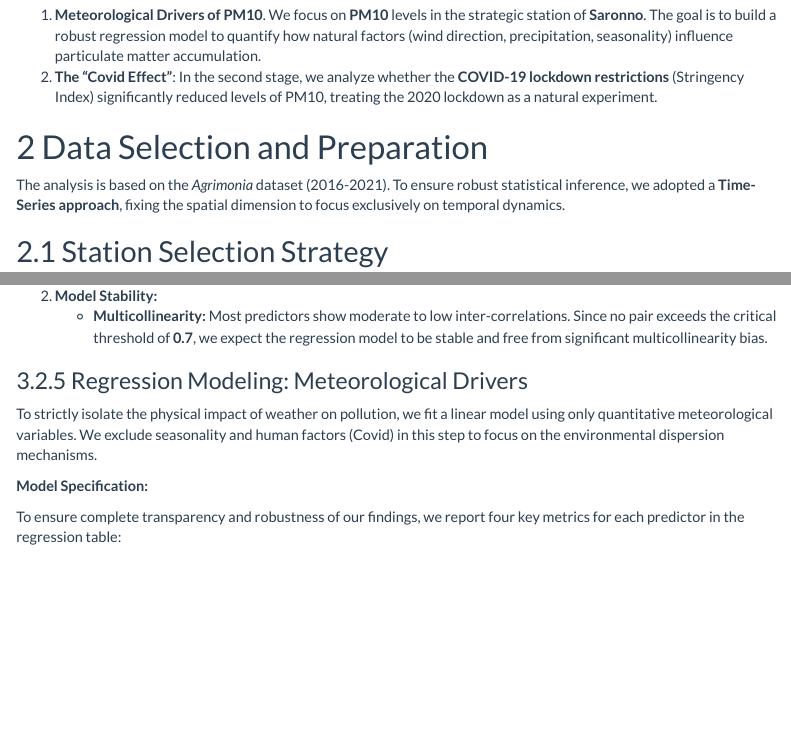
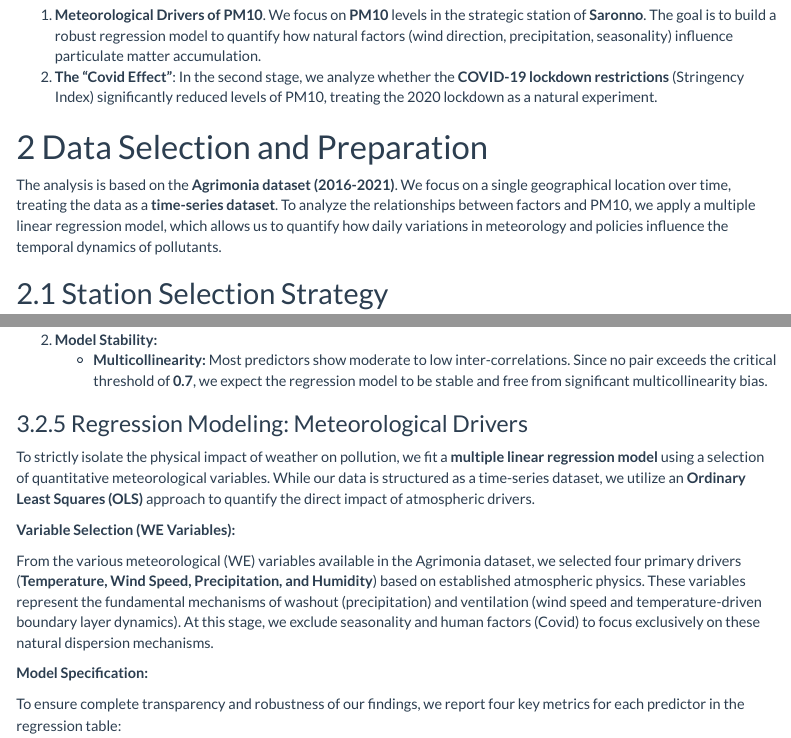
Before and after one commit to michele-bisignano/Agrimonia-Air-Quality-Regression, an R Markdown document (report/GLuna_Report.Rmd): the page in a window 1100 px wide, from 420 px down, and a second part further down, joined at a grey line. Rendered offline with R 4.5, knitr and Pandoc, with nearby package versions; menus at the side of the page are left out.

Commit message:
Small updates

```diff
--- a/report/GLuna_Report.Rmd
+++ b/report/GLuna_Report.Rmd
@@ -52,7 +52,7 @@ To systematically analyze this phenomenon, we structured our research into **two
 
 # Data Selection and Preparation
 
-The analysis is based on the *Agrimonia* dataset (2016-2021). To ensure robust statistical inference, we adopted a **Time-Series approach**, fixing the spatial dimension to focus exclusively on temporal dynamics.
+The analysis is based on the **Agrimonia dataset (2016-2021)**. We focus on a single geographical location over time, treating the data as a **time-series dataset**. To analyze the relationships between factors and PM10, we apply a multiple linear regression model, which allows us to quantify how daily variations in meteorology and policies influence the temporal dynamics of pollutants.
 
 ## Station Selection Strategy
 
@@ -172,7 +172,11 @@ Prior to model fitting, we examine the **correlation matrix** of the numerical v
 
 ### Regression Modeling: Meteorological Drivers
 
-To strictly isolate the physical impact of weather on pollution, we fit a linear model using only quantitative meteorological variables. We exclude seasonality and human factors (Covid) in this step to focus on the environmental dispersion mechanisms.
+To strictly isolate the physical impact of weather on pollution, we fit a **multiple linear regression model** using a selection of quantitative meteorological variables. While our data is structured as a time-series dataset, we utilize an **Ordinary Least Squares (OLS)** approach to quantify the direct impact of atmospheric drivers.
+
+**Variable Selection (WE Variables):**
+
+From the various meteorological (WE) variables available in the Agrimonia dataset, we selected four primary drivers (**Temperature, Wind Speed, Precipitation, and Humidity**) based on established atmospheric physics. These variables represent the fundamental mechanisms of washout (precipitation) and ventilation (wind speed and temperature-driven boundary layer dynamics). At this stage, we exclude seasonality and human factors (Covid) to focus exclusively on these natural dispersion mechanisms.
 
 **Model Specification:**
 
```
Also changed, not shown: 1 other file.
